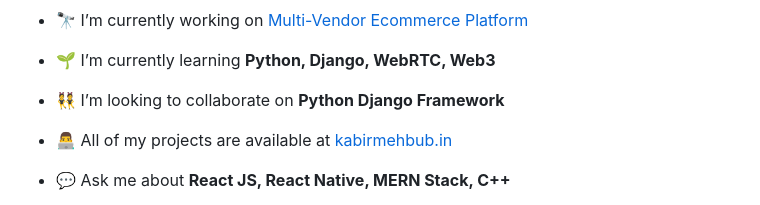
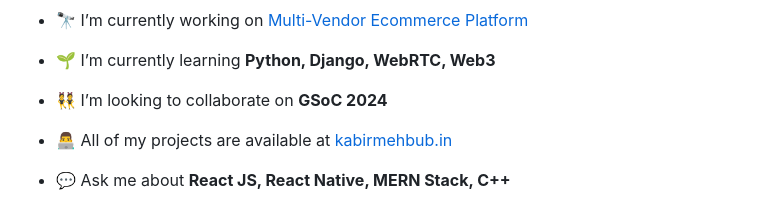
Before and after one commit to kabirmehbub/kabirmehbub, a Markdown page: README.md, the part around the change. Rendered like a GitHub page.

```diff
--- a/README.md
+++ b/README.md
@@ -5,7 +5,7 @@
 
 - 🌱 I’m currently learning **Python, Django, WebRTC, Web3**
 
-- 👯 I’m looking to collaborate on **Python Django Framework**
+- 👯 I’m looking to collaborate on **GSoC 2024**
 
 - 👨‍💻 All of my projects are available at [kabirmehbub.in](kabirmehbub.in)
 
```
